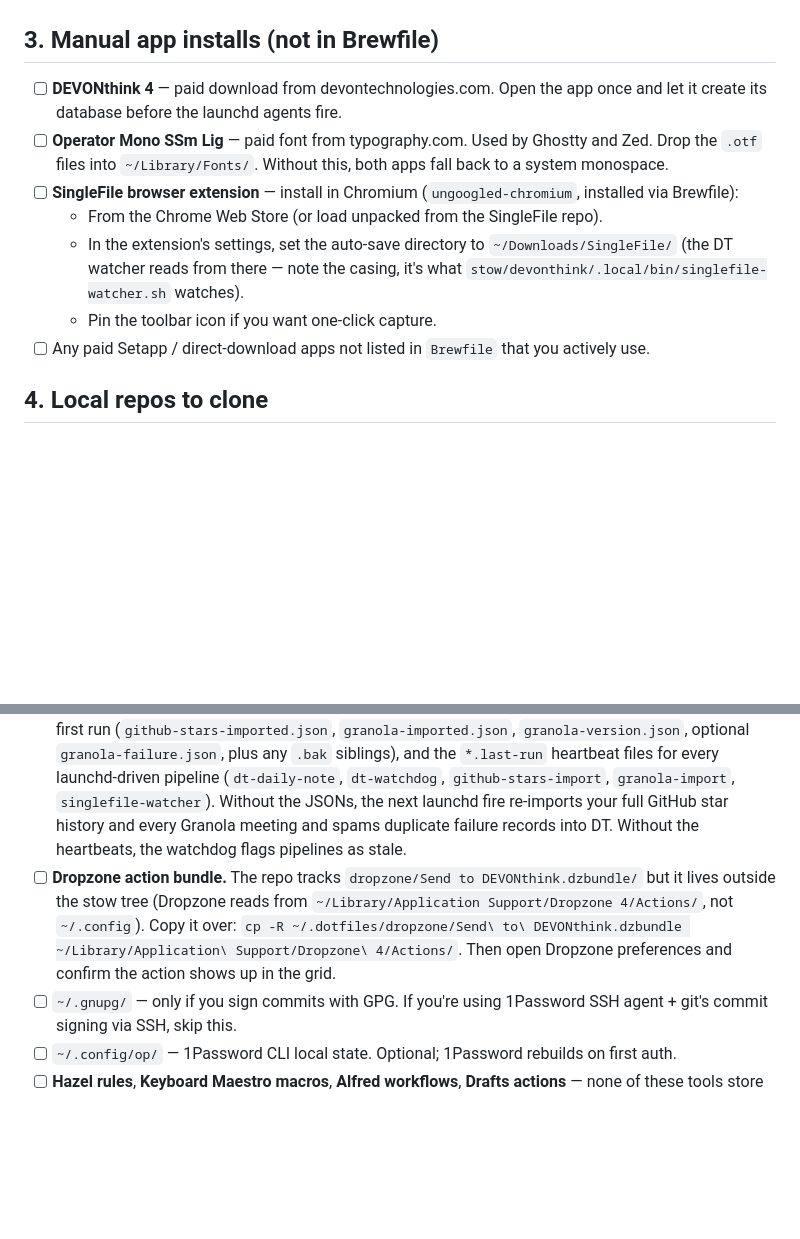
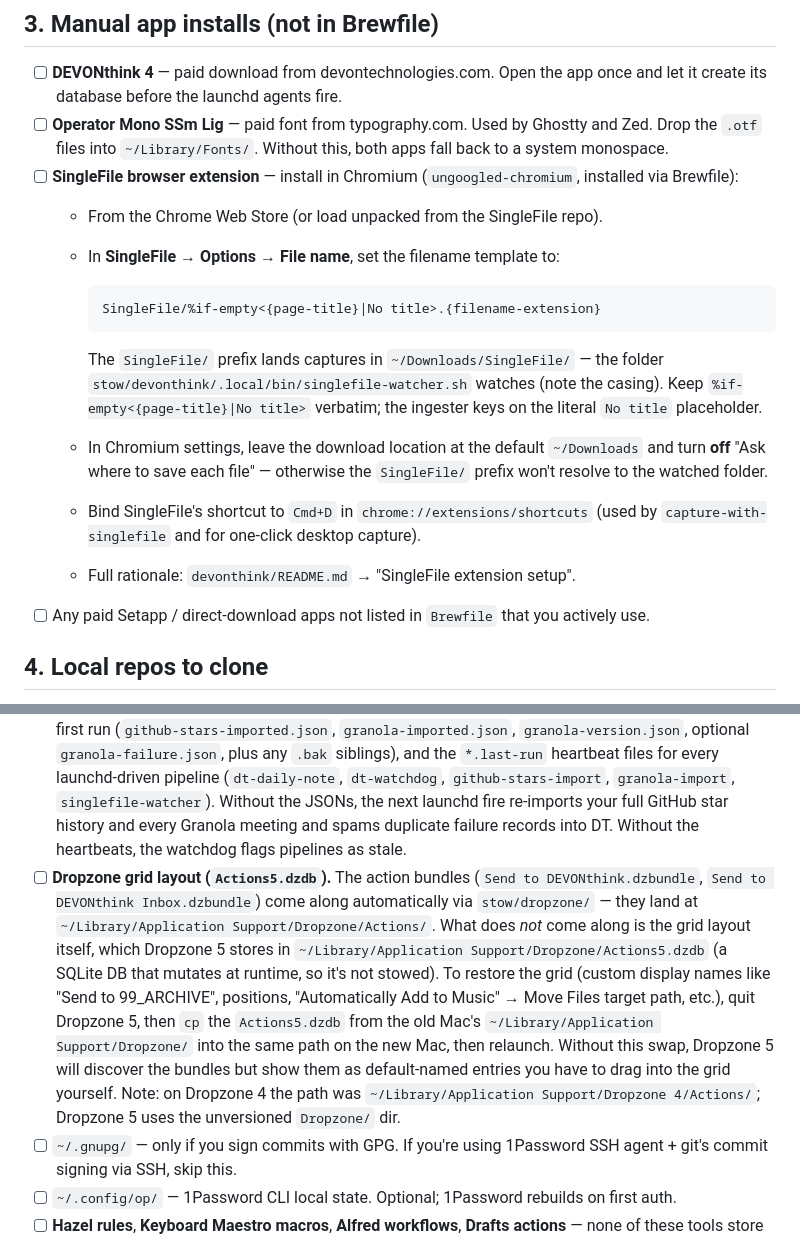
Before and after one commit to alechemy/dotfiles-fish, a Markdown page: MIGRATION.md, 2 parts joined by grey strips. Drawn GitHub-style; blank space fills up the shorter version.

Commit message:
MIGRATION.md: refine SingleFile filename template + Dropzone 5 grid layout notes

````diff
--- a/MIGRATION.md
+++ b/MIGRATION.md
@@ -35,8 +35,16 @@ If `setup.sh` halts early, fix the reported issue and re-run — it's idempotent
 - [ ] **Operator Mono SSm Lig** — paid font from typography.com. Used by Ghostty and Zed. Drop the `.otf` files into `~/Library/Fonts/`. Without this, both apps fall back to a system monospace.
 - [ ] **SingleFile browser extension** — install in Chromium (`ungoogled-chromium`, installed via Brewfile):
   - From the Chrome Web Store (or load unpacked from the SingleFile repo).
-  - In the extension's settings, set the auto-save directory to `~/Downloads/SingleFile/` (the DT watcher reads from there — note the casing, it's what `stow/devonthink/.local/bin/singlefile-watcher.sh` watches).
-  - Pin the toolbar icon if you want one-click capture.
+  - In **SingleFile → Options → File name**, set the filename template to:
+
+    ```
+    SingleFile/%if-empty<{page-title}|No title>.{filename-extension}
+    ```
+
+    The `SingleFile/` prefix lands captures in `~/Downloads/SingleFile/` — the folder `stow/devonthink/.local/bin/singlefile-watcher.sh` watches (note the casing). Keep `%if-empty<{page-title}|No title>` verbatim; the ingester keys on the literal `No title` placeholder.
+  - In Chromium settings, leave the download location at the default `~/Downloads` and turn **off** "Ask where to save each file" — otherwise the `SingleFile/` prefix won't resolve to the watched folder.
+  - Bind SingleFile's shortcut to `Cmd+D` in `chrome://extensions/shortcuts` (used by `capture-with-singlefile` and for one-click desktop capture).
+  - Full rationale: `devonthink/README.md` → "SingleFile extension setup".
 - [ ] Any paid Setapp / direct-download apps not listed in `Brewfile` that you actively use.
 
 ## 4. Local repos to clone
@@ -54,7 +62,7 @@ These live outside the dotfiles repo. Copy via Time Machine, AirDrop, or `scp`.
   - `~/.dotfiles/stow/devonthink/Library/LaunchAgents/com.user.granola-import.plist.template` (re-stow `devonthink` and re-run `scripts/build-launchd-plists.sh` after copying)
   - `~/.local/share/granola-import/` — design notes (`NOTES.md`) + any cached state.
 - [ ] **Importer idempotency state.** Copy the whole `~/.local/state/devonthink/` directory. It holds two kinds of files: the JSON idempotency state that prevents importers from re-importing everything on first run (`github-stars-imported.json`, `granola-imported.json`, `granola-version.json`, optional `granola-failure.json`, plus any `.bak` siblings), and the `*.last-run` heartbeat files for every launchd-driven pipeline (`dt-daily-note`, `dt-watchdog`, `github-stars-import`, `granola-import`, `singlefile-watcher`). Without the JSONs, the next launchd fire re-imports your full GitHub star history and every Granola meeting and spams duplicate failure records into DT. Without the heartbeats, the watchdog flags pipelines as stale.
-- [ ] **Dropzone action bundle.** The repo tracks `dropzone/Send to DEVONthink.dzbundle/` but it lives outside the stow tree (Dropzone reads from `~/Library/Application Support/Dropzone 4/Actions/`, not `~/.config`). Copy it over: `cp -R ~/.dotfiles/dropzone/Send\ to\ DEVONthink.dzbundle ~/Library/Application\ Support/Dropzone\ 4/Actions/`. Then open Dropzone preferences and confirm the action shows up in the grid.
+- [ ] **Dropzone grid layout (`Actions5.dzdb`).** The action bundles (`Send to DEVONthink.dzbundle`, `Send to DEVONthink Inbox.dzbundle`) come along automatically via `stow/dropzone/` — they land at `~/Library/Application Support/Dropzone/Actions/`. What does *not* come along is the grid layout itself, which Dropzone 5 stores in `~/Library/Application Support/Dropzone/Actions5.dzdb` (a SQLite DB that mutates at runtime, so it's not stowed). To restore the grid (custom display names like "Send to 99_ARCHIVE", positions, "Automatically Add to Music" → Move Files target path, etc.), quit Dropzone 5, then `cp` the `Actions5.dzdb` from the old Mac's `~/Library/Application Support/Dropzone/` into the same path on the new Mac, then relaunch. Without this swap, Dropzone 5 will discover the bundles but show them as default-named entries you have to drag into the grid yourself. Note: on Dropzone 4 the path was `~/Library/Application Support/Dropzone 4/Actions/`; Dropzone 5 uses the unversioned `Dropzone/` dir.
 - [ ] `~/.gnupg/` — only if you sign commits with GPG. If you're using 1Password SSH agent + git's commit signing via SSH, skip this.
 - [ ] `~/.config/op/` — 1Password CLI local state. Optional; 1Password rebuilds on first auth.
 - [ ] **Hazel rules**, **Keyboard Maestro macros**, **Alfred workflows**, **Drafts actions** — none of these tools store their state in `~/.config`. Export from the old machine and import on the new one. See each app's "backup/sync" feature. (Espanso is *not* in this list: its config and matches live in `stow/espanso/.config/espanso/`, and `setup.sh` registers + starts the service at step 9.)
````
